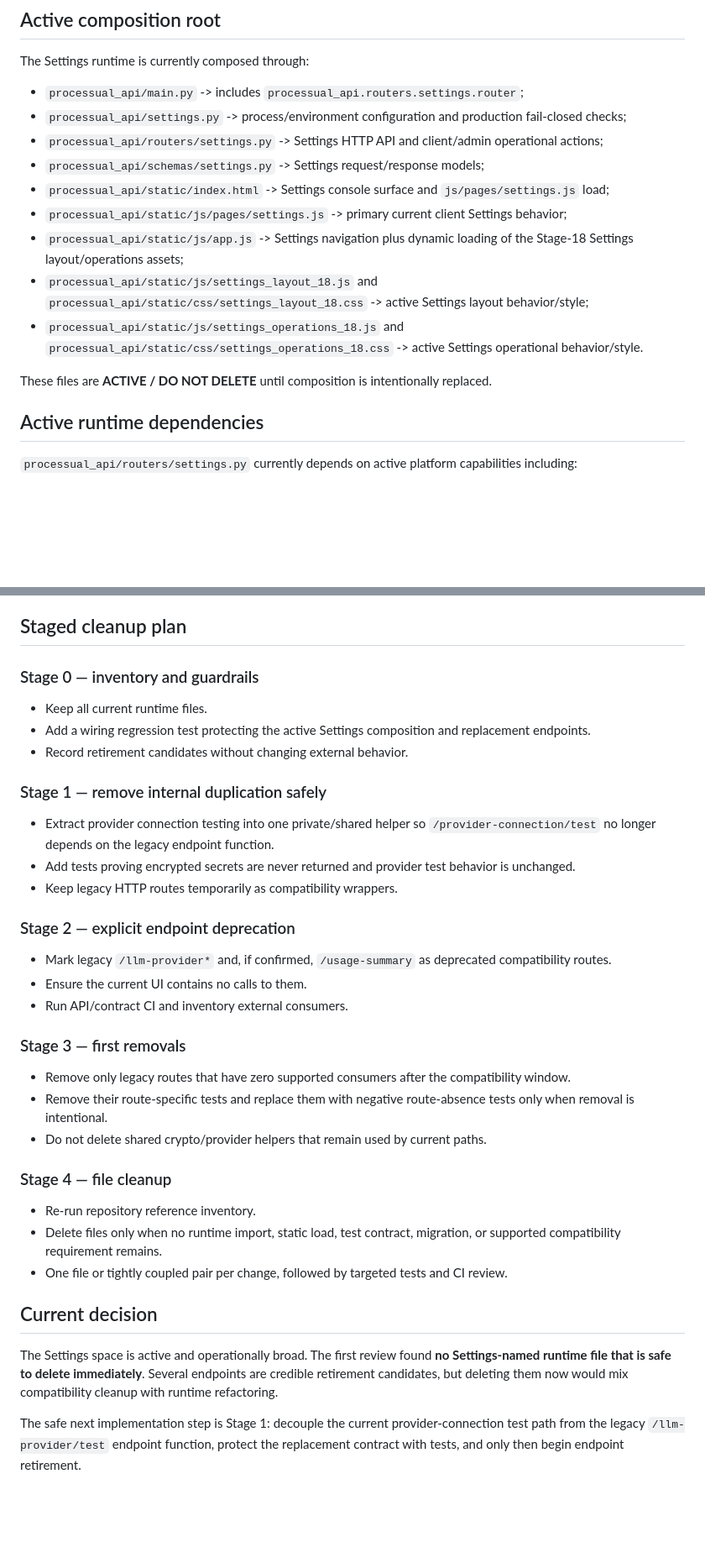
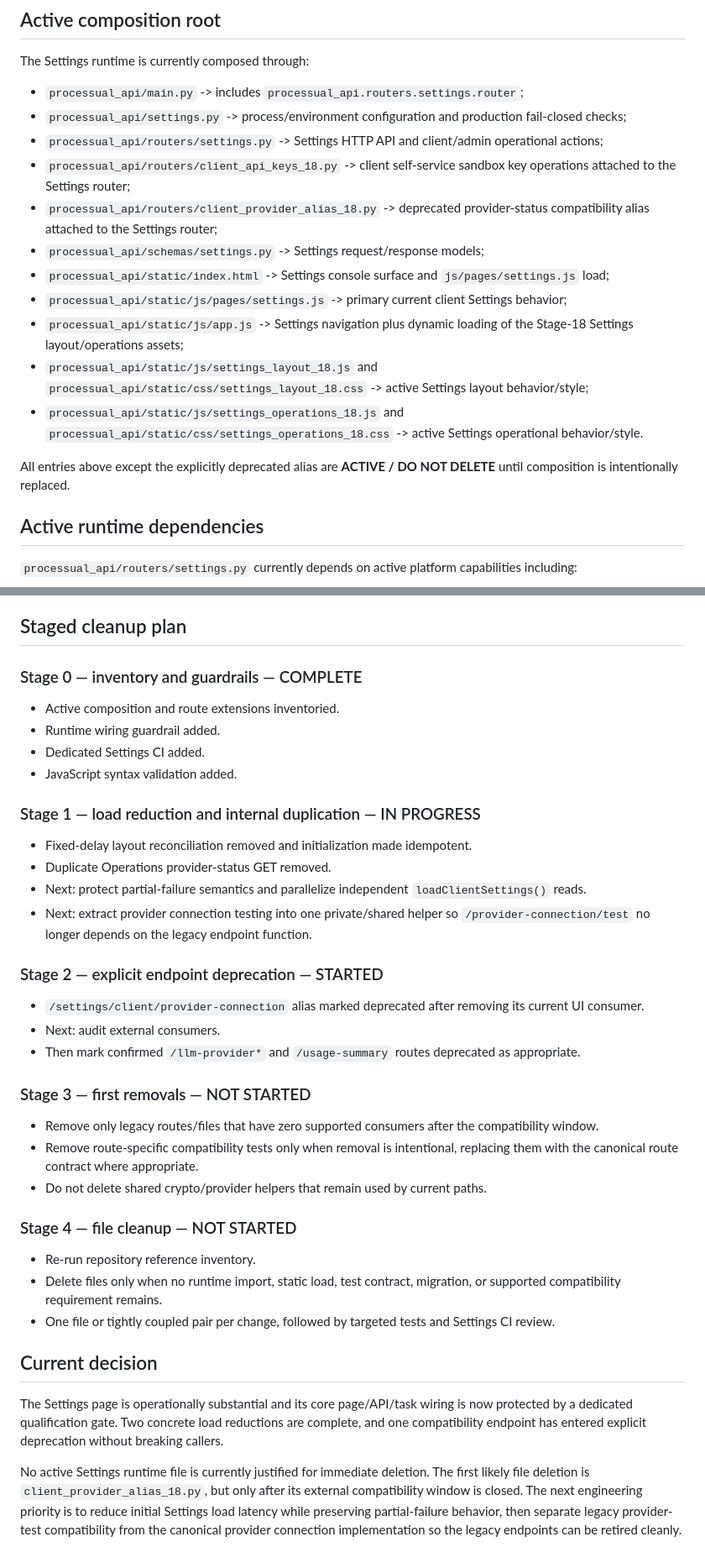
Before and after one commit to don-zak/processual-maestro-kernel, a Markdown page: docs/SETTINGS_SPACE_REVIEW.md, 2 parts joined by grey strips. Shown at 84% size. GitHub-like rendering; blank space fills up the shorter version.

Commit message:
docs(settings): record runtime readiness and load reductions

```diff
--- a/docs/SETTINGS_SPACE_REVIEW.md
+++ b/docs/SETTINGS_SPACE_REVIEW.md
@@ -22,6 +22,8 @@ The Settings runtime is currently composed through:
 - `processual_api/main.py` -> includes `processual_api.routers.settings.router`;
 - `processual_api/settings.py` -> process/environment configuration and production fail-closed checks;
 - `processual_api/routers/settings.py` -> Settings HTTP API and client/admin operational actions;
+- `processual_api/routers/client_api_keys_18.py` -> client self-service sandbox key operations attached to the Settings router;
+- `processual_api/routers/client_provider_alias_18.py` -> deprecated provider-status compatibility alias attached to the Settings router;
 - `processual_api/schemas/settings.py` -> Settings request/response models;
 - `processual_api/static/index.html` -> Settings console surface and `js/pages/settings.js` load;
 - `processual_api/static/js/pages/settings.js` -> primary current client Settings behavior;
@@ -29,7 +31,7 @@ The Settings runtime is currently composed through:
 - `processual_api/static/js/settings_layout_18.js` and `processual_api/static/css/settings_layout_18.css` -> active Settings layout behavior/style;
 - `processual_api/static/js/settings_operations_18.js` and `processual_api/static/css/settings_operations_18.css` -> active Settings operational behavior/style.
 
-These files are **ACTIVE / DO NOT DELETE** until composition is intentionally replaced.
+All entries above except the explicitly deprecated alias are **ACTIVE / DO NOT DELETE** until composition is intentionally replaced.
 
 ## Active runtime dependencies
 
@@ -114,38 +176,40 @@ No storage rewrite is authorized by this review alone.
 
 ## Staged cleanup plan
 
-### Stage 0 — inventory and guardrails
+### Stage 0 — inventory and guardrails — COMPLETE
 
-- Keep all current runtime files.
-- Add a wiring regression test protecting the active Settings composition and replacement endpoints.
-- Record retirement candidates without changing external behavior.
+- Active composition and route extensions inventoried.
+- Runtime wiring guardrail added.
+- Dedicated Settings CI added.
+- JavaScript syntax validation added.
 
-### Stage 1 — remove internal duplication safely
+### Stage 1 — load reduction and internal duplication — IN PROGRESS
 
-- Extract provider connection testing into one private/shared helper so `/provider-connection/test` no longer depends on the legacy endpoint function.
-- Add tests proving encrypted secrets are never returned and provider test behavior is unchanged.
-- Keep legacy HTTP routes temporarily as compatibility wrappers.
+- Fixed-delay layout reconciliation removed and initialization made idempotent.
+- Duplicate Operations provider-status GET removed.
+- Next: protect partial-failure semantics and parallelize independent `loadClientSettings()` reads.
+- Next: extract provider connection testing into one private/shared helper so `/provider-connection/test` no longer depends on the legacy endpoint function.
 
-### Stage 2 — explicit endpoint deprecation
+### Stage 2 — explicit endpoint deprecation — STARTED
 
-- Mark legacy `/llm-provider*` and, if confirmed, `/usage-summary` as deprecated compatibility routes.
-- Ensure the current UI contains no calls to them.
-- Run API/contract CI and inventory external consumers.
+- `/settings/client/provider-connection` alias marked deprecated after removing its current UI consumer.
+- Next: audit external consumers.
+- Then mark confirmed `/llm-provider*` and `/usage-summary` routes deprecated as appropriate.
 
-### Stage 3 — first removals
+### Stage 3 — first removals — NOT STARTED
 
-- Remove only legacy routes that have zero supported consumers after the compatibility window.
-- Remove their route-specific tests and replace them with negative route-absence tests only when removal is intentional.
+- Remove only legacy routes/files that have zero supported consumers after the compatibility window.
+- Remove route-specific compatibility tests only when removal is intentional, replacing them with the canonical route contract where appropriate.
 - Do not delete shared crypto/provider helpers that remain used by current paths.
 
-### Stage 4 — file cleanup
+### Stage 4 — file cleanup — NOT STARTED
 
 - Re-run repository reference inventory.
 - Delete files only when no runtime import, static load, test contract, migration, or supported compatibility requirement remains.
-- One file or tightly coupled pair per change, followed by targeted tests and CI review.
+- One file or tightly coupled pair per change, followed by targeted tests and Settings CI review.
 
 ## Current decision
 
-The Settings space is active and operationally broad. The first review found **no Settings-named runtime file that is safe to delete immediately**. Several endpoints are credible retirement candidates, but deleting them now would mix compatibility cleanup with runtime refactoring.
+The Settings page is operationally substantial and its core page/API/task wiring is now protected by a dedicated qualification gate. Two concrete load reductions are complete, and one compatibility endpoint has entered explicit deprecation without breaking callers.
 
-The safe next implementation step is Stage 1: decouple the current provider-connection test path from the legacy `/llm-provider/test` endpoint function, protect the replacement contract with tests, and only then begin endpoint retirement.
+No active Settings runtime file is currently justified for immediate deletion. The first likely file deletion is `client_provider_alias_18.py`, but only after its external compatibility window is closed. The next engineering priority is to reduce initial Settings load latency while preserving partial-failure behavior, then separate legacy provider-test compatibility from the canonical provider connection implementation so the legacy endpoints can be retired cleanly.
```
Also changed, not shown: other parts of docs/SETTINGS_SPACE_REVIEW.md (+70 -10 lines).
